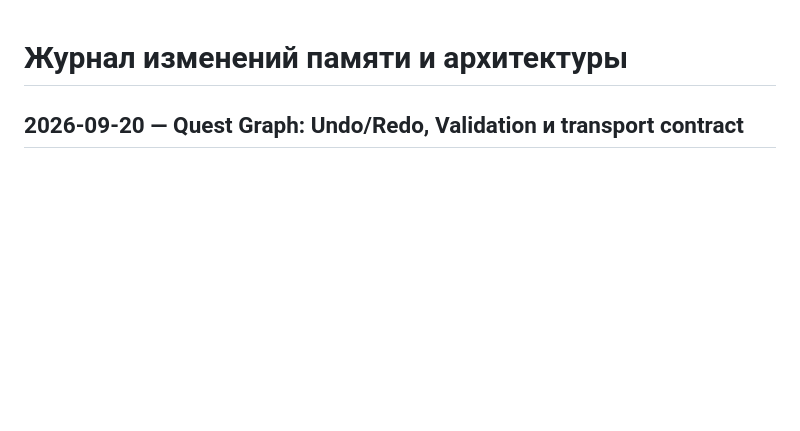
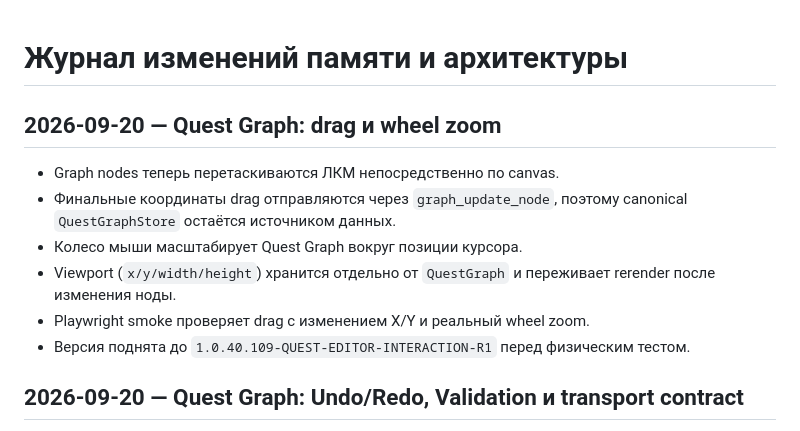
Before and after one commit to zvukoper/assist_quest_editor, a Markdown page: MemoryAI/CHANGELOG.md, the part around the change. Drawn GitHub-style; blank space fills up the shorter version.

Commit message:
docs: зафиксировать Quest Graph interaction

```diff
--- a/MemoryAI/CHANGELOG.md
+++ b/MemoryAI/CHANGELOG.md
@@ -1,4 +1,13 @@
 # Журнал изменений памяти и архитектуры
+
+## 2026-09-20 — Quest Graph: drag и wheel zoom
+
+- Graph nodes теперь перетаскиваются ЛКМ непосредственно по canvas.
+- Финальные координаты drag отправляются через `graph_update_node`, поэтому canonical `QuestGraphStore` остаётся источником данных.
+- Колесо мыши масштабирует Quest Graph вокруг позиции курсора.
+- Viewport (`x/y/width/height`) хранится отдельно от `QuestGraph` и переживает rerender после изменения ноды.
+- Playwright smoke проверяет drag с изменением X/Y и реальный wheel zoom.
+- Версия поднята до `1.0.40.109-QUEST-EDITOR-INTERACTION-R1` перед физическим тестом.
 
 ## 2026-09-20 — Quest Graph: Undo/Redo, Validation и transport contract
 
```
